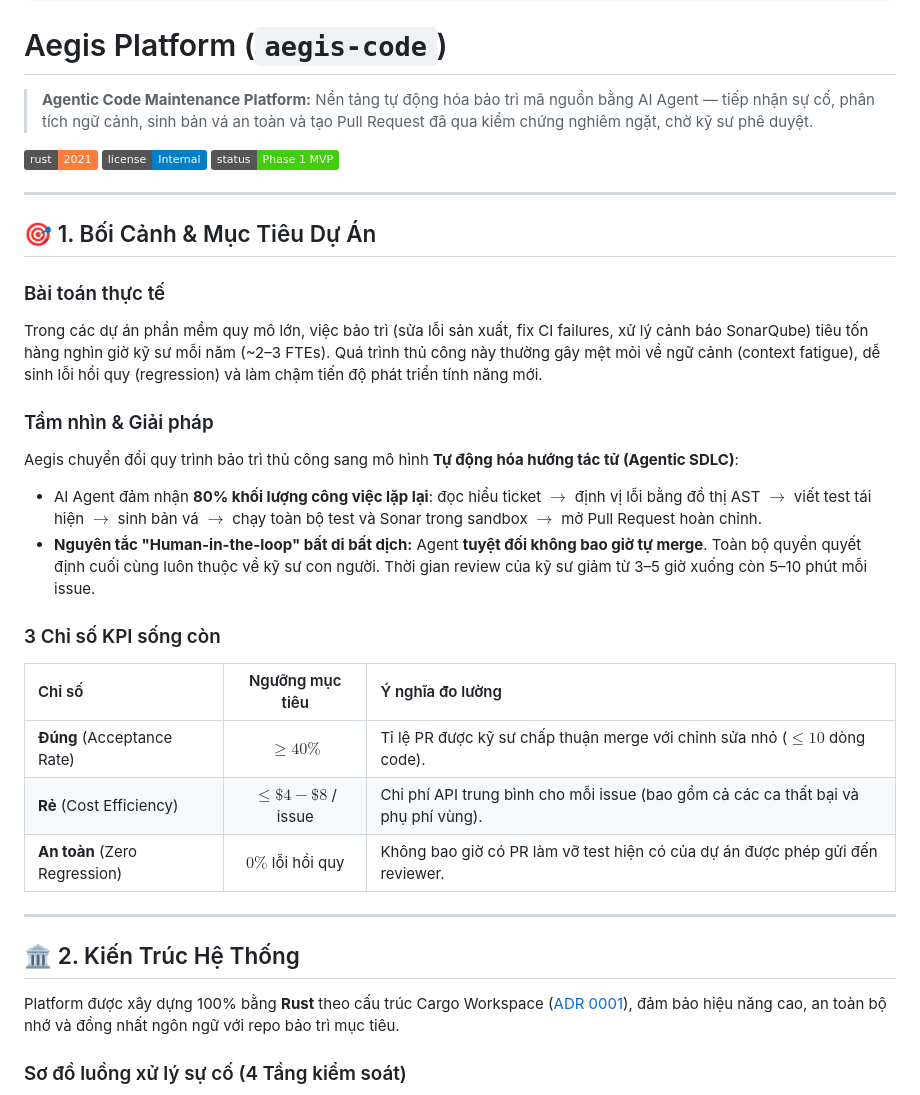
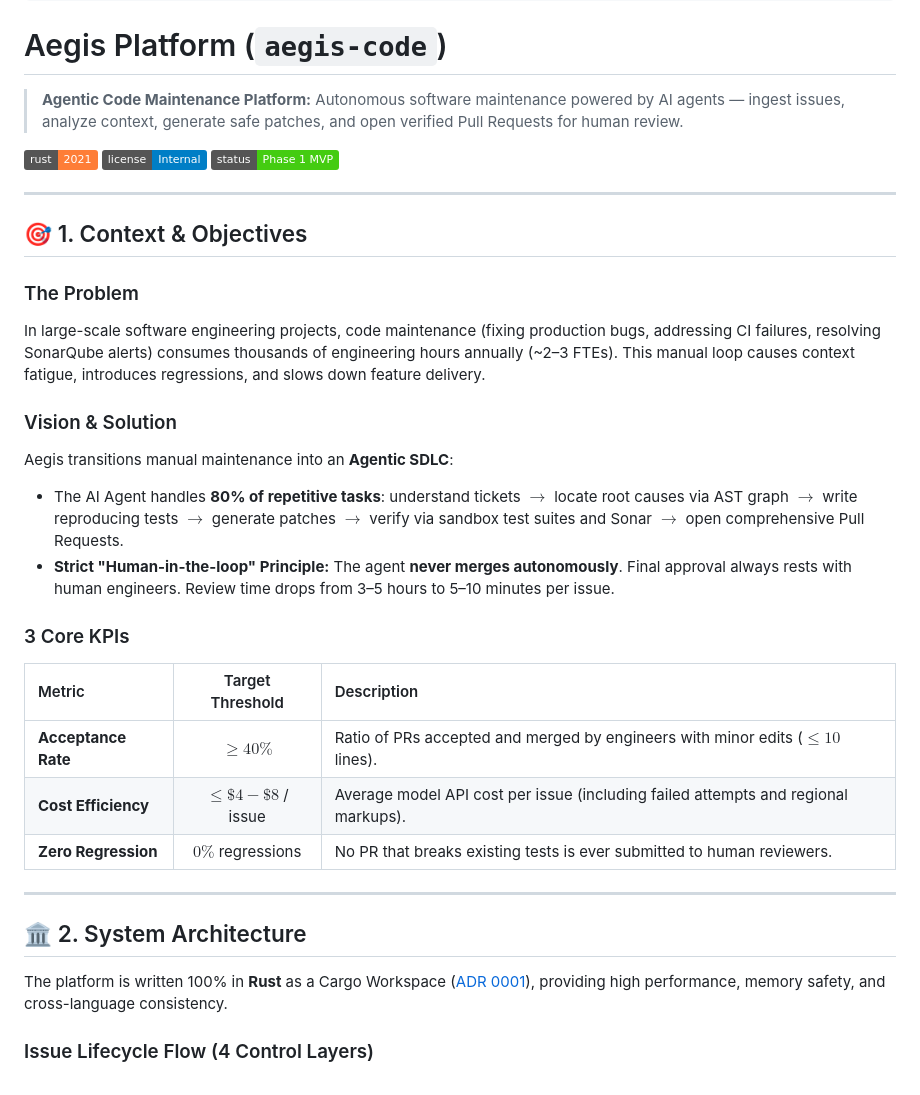
Before and after one commit to hoanghainh1188/aegis-code, a Markdown page: README.md, the part around one of its changes. Drawn GitHub-style; badges without logos.

````diff
--- a/README.md
+++ b/README.md
@@ -9,7 +9,7 @@
 
 # Aegis Platform (`aegis-code`)
 
-> **Agentic Code Maintenance Platform:** Nền tảng tự động hóa bảo trì mã nguồn bằng AI Agent — tiếp nhận sự cố, phân tích ngữ cảnh, sinh bản vá an toàn và tạo Pull Request đã qua kiểm chứng nghiêm ngặt, chờ kỹ sư phê duyệt.
+> **Agentic Code Maintenance Platform:** Autonomous software maintenance powered by AI agents — ingest issues, analyze context, generate safe patches, and open verified Pull Requests for human review.
 
 [![Rust 2021](https://img.shields.io/badge/rust-2021-orange.svg)](https://www.rust-lang.org)
 [![License: Proprietary](https://img.shields.io/badge/license-Internal-blue.svg)]()
@@ -17,30 +17,30 @@
 
 ---
 
-## 🎯 1. Bối Cảnh & Mục Tiêu Dự Án
+## 🎯 1. Context & Objectives
 
-### Bài toán thực tế
-Trong các dự án phần mềm quy mô lớn, việc bảo trì (sửa lỗi sản xuất, fix CI failures, xử lý cảnh báo SonarQube) tiêu tốn hàng nghìn giờ kỹ sư mỗi năm (~2–3 FTEs). Quá trình thủ công này thường gây mệt mỏi về ngữ cảnh (context fatigue), dễ sinh lỗi hồi quy (regression) và làm chậm tiến độ phát triển tính năng mới.
+### The Problem
+In large-scale software engineering projects, code maintenance (fixing production bugs, addressing CI failures, resolving SonarQube alerts) consumes thousands of engineering hours annually (~2–3 FTEs). This manual loop causes context fatigue, introduces regressions, and slows down feature delivery.
 
-### Tầm nhìn & Giải pháp
-Aegis chuyển đổi quy trình bảo trì thủ công sang mô hình **Tự động hóa hướng tác tử (Agentic SDLC)**:
-* AI Agent đảm nhận **80% khối lượng công việc lặp lại**: đọc hiểu ticket $\rightarrow$ định vị lỗi bằng đồ thị AST $\rightarrow$ viết test tái hiện $\rightarrow$ sinh bản vá $\rightarrow$ chạy toàn bộ test và Sonar trong sandbox $\rightarrow$ mở Pull Request hoàn chỉnh.
-* **Nguyên tắc "Human-in-the-loop" bất di bất dịch:** Agent **tuyệt đối không bao giờ tự merge**. Toàn bộ quyền quyết định cuối cùng luôn thuộc về kỹ sư con người. Thời gian review của kỹ sư giảm từ 3–5 giờ xuống còn 5–10 phút mỗi issue.
+### Vision & Solution
+Aegis transitions manual maintenance into an **Agentic SDLC**:
+* The AI Agent handles **80% of repetitive tasks**: understand tickets $\rightarrow$ locate root causes via AST graph $\rightarrow$ write reproducing tests $\rightarrow$ generate patches $\rightarrow$ verify via sandbox test suites and Sonar $\rightarrow$ open comprehensive Pull Requests.
+* **Strict "Human-in-the-loop" Principle:** The agent **never merges autonomously**. Final approval always rests with human engineers. Review time drops from 3–5 hours to 5–10 minutes per issue.
 
-### 3 Chỉ số KPI sống còn
-| Chỉ số | Ngưỡng mục tiêu | Ý nghĩa đo lường |
+### 3 Core KPIs
+| Metric | Target Threshold | Description |
 | :--- | :---: | :--- |
-| **Đúng** (Acceptance Rate) | $\ge 40\%$ | Tỉ lệ PR được kỹ sư chấp thuận merge với chỉnh sửa nhỏ ($\le 10$ dòng code). |
-| **Rẻ** (Cost Efficiency) | $\le \$4 - \$8$ / issue | Chi phí API trung bình cho mỗi issue (bao gồm cả các ca thất bại và phụ phí vùng). |
-| **An toàn** (Zero Regression) | $0\%$ lỗi hồi quy | Không bao giờ có PR làm vỡ test hiện có của dự án được phép gửi đến reviewer. |
+| **Acceptance Rate** | $\ge 40\%$ | Ratio of PRs accepted and merged by engineers with minor edits ($\le 10$ lines). |
+| **Cost Efficiency** | $\le \$4 - \$8$ / issue | Average model API cost per issue (including failed attempts and regional markups). |
+| **Zero Regression** | $0\%$ regressions | No PR that breaks existing tests is ever submitted to human reviewers. |
 
 ---
 
-## 🏛️ 2. Kiến Trúc Hệ Thống
+## 🏛️ 2. System Architecture
 
-Platform được xây dựng 100% bằng **Rust** theo cấu trúc Cargo Workspace ([ADR 0001](docs/adr/0001-platform-in-rust.md)), đảm bảo hiệu năng cao, an toàn bộ nhớ và đồng nhất ngôn ngữ với repo bảo trì mục tiêu.
+The platform is written 100% in **Rust** as a Cargo Workspace ([ADR 0001](docs/adr/0001-platform-in-rust.md)), providing high performance, memory safety, and cross-language consistency.
 
-### Sơ đồ luồng xử lý sự cố (4 Tầng kiểm soát)
+### Issue Lifecycle Flow (4 Control Layers)
 
 ```mermaid
 flowchart TD
````
Also changed, not shown: other parts of README.md (+68 -68 lines).
